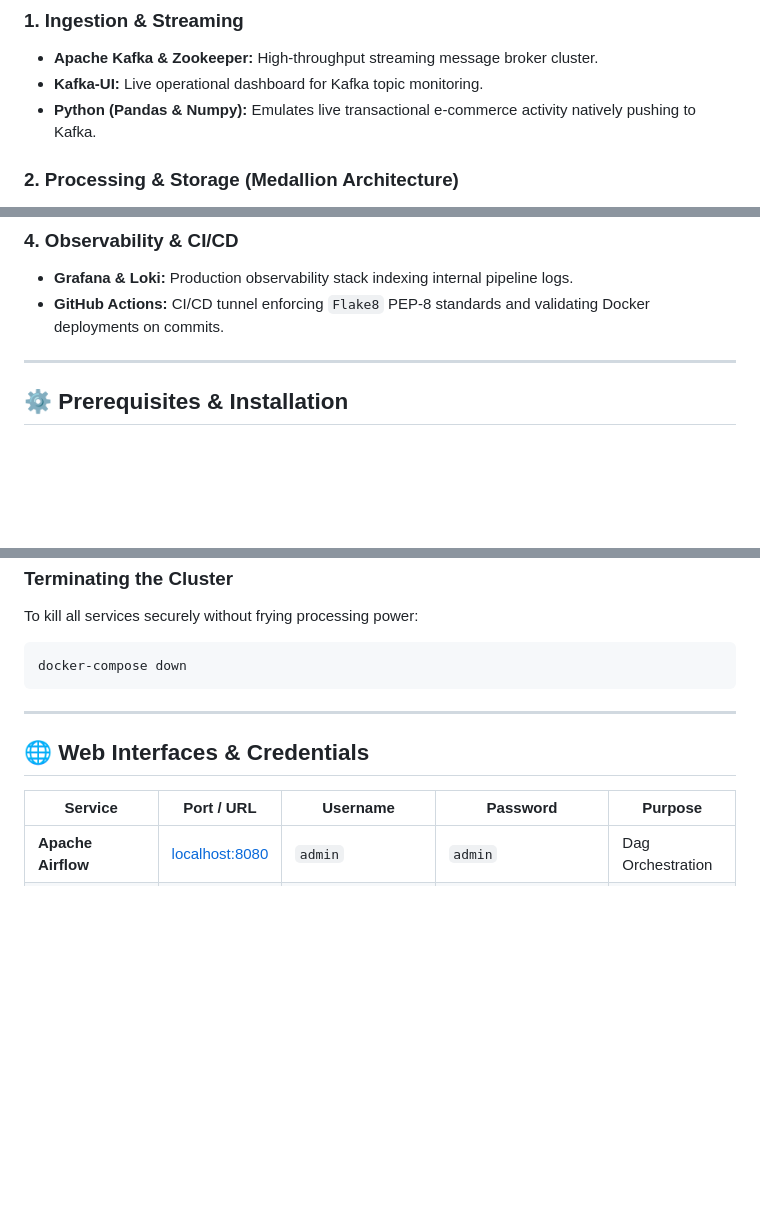
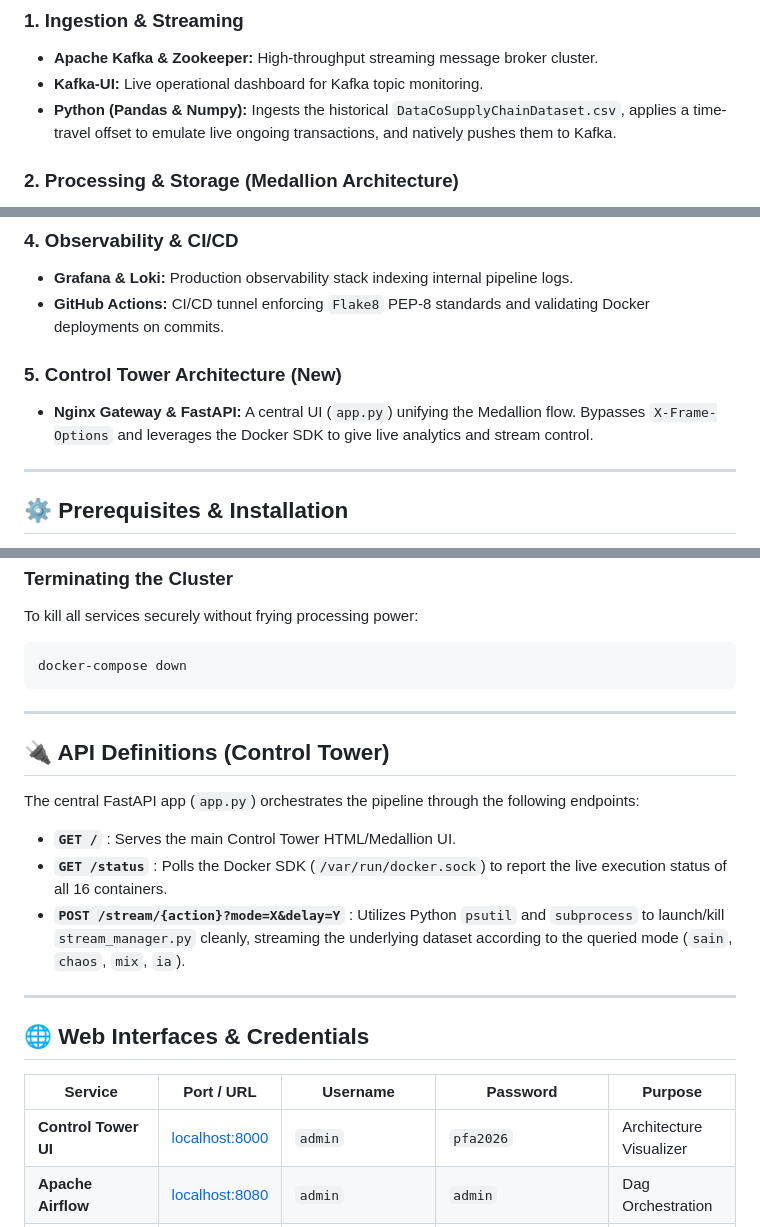
Before and after one commit to Mazhine/Modern-Data-Stack-Logistics-4.0, a Markdown page: README.md, 3 parts joined by grey strips. Rendered like a GitHub page; blank space fills up the shorter version.

Commit message:
docs: Update README with Control Tower Tech Stack, accurately describing dataset modes and API endpoints

```diff
--- a/README.md
+++ b/README.md
@@ -14,7 +14,7 @@ An enterprise-grade, real-time Machine Learning and Big Data streaming pipeline
 ### 1. Ingestion & Streaming
 * **Apache Kafka & Zookeeper:** High-throughput streaming message broker cluster.
 * **Kafka-UI:** Live operational dashboard for Kafka topic monitoring.
-* **Python (Pandas & Numpy):** Emulates live transactional e-commerce activity natively pushing to Kafka.
+* **Python (Pandas & Numpy):** Ingests the historical `DataCoSupplyChainDataset.csv`, applies a time-travel offset to emulate live ongoing transactions, and natively pushes them to Kafka.
 
 ### 2. Processing & Storage (Medallion Architecture)
 * **Apache PySpark (MLlib):** Real-time backend data processor. Computes predictive validations on micro-batches.
@@ -29,6 +29,9 @@ An enterprise-grade, real-time Machine Learning and Big Data streaming pipeline
 ### 4. Observability & CI/CD
 * **Grafana & Loki:** Production observability stack indexing internal pipeline logs.
 * **GitHub Actions:** CI/CD tunnel enforcing `Flake8` PEP-8 standards and validating Docker deployments on commits.
+
+### 5. Control Tower Architecture (New)
+* **Nginx Gateway & FastAPI:** A central UI (`app.py`) unifying the Medallion flow. Bypasses `X-Frame-Options` and leverages the Docker SDK to give live analytics and stream control.
 
 ---
 
@@ -82,10 +85,20 @@ docker-compose down
 
 ---
 
+## 🔌 API Definitions (Control Tower)
+
+The central FastAPI app (`app.py`) orchestrates the pipeline through the following endpoints:
+* **`GET /`** : Serves the main Control Tower HTML/Medallion UI.
+* **`GET /status`** : Polls the Docker SDK (`/var/run/docker.sock`) to report the live execution status of all 16 containers.
+* **`POST /stream/{action}?mode=X&delay=Y`** : Utilizes Python `psutil` and `subprocess` to launch/kill `stream_manager.py` cleanly, streaming the underlying dataset according to the queried mode (`sain`, `chaos`, `mix`, `ia`).
+
+---
+
 ## 🌐 Web Interfaces & Credentials
 
 | Service | Port / URL | Username | Password | Purpose |
 |---------|------------|----------|----------|---------|
+| **Control Tower UI** | [localhost:8000](http://localhost:8000) | `admin` | `pfa2026` | Architecture Visualizer |
 | **Apache Airflow** | [localhost:8080](http://localhost:8080) | `admin` | `admin` | Dag Orchestration |
 | **Adminer (PostgreSQL)** | [localhost:8081](http://localhost:8081) | `admin_logistics` | `securepassword123` | DWH Viewer |
 | **Kafka UI** | [localhost:8083](http://localhost:8083) | *None* | *None* | Streaming Dashboards |
```
Also changed, not shown: other parts of README.md (+1 -1 lines).
